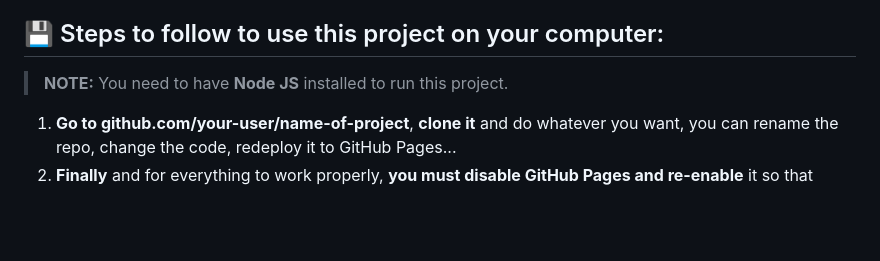
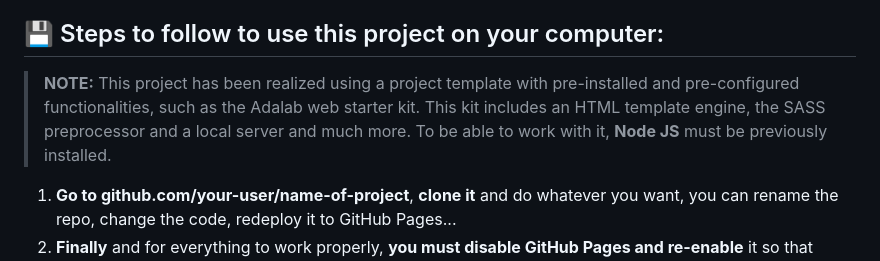
Before and after one commit to marocena26/elena-arocena-portfolio, a Markdown page: README.md, the part around the change. Drawn GitHub-style; blank space fills up the shorter version.

```diff
--- a/README.md
+++ b/README.md
@@ -53,7 +53,7 @@ The following tools have been used when solving the project:
 
 ## 💾 Steps to follow to use this project on your computer:
 
-> **NOTE:** You need to have **Node JS** installed to run this project.
+> **NOTE:** This project has been realized using a project template with pre-installed and pre-configured functionalities, such as the Adalab web starter kit. This kit includes an HTML template engine, the SASS preprocessor and a local server and much more. To be able to work with it, **Node JS** must be previously installed.
 
 1. **Go to github.com/your-user/name-of-project**, **clone it** and do whatever you want, you can rename the repo, change the code, redeploy it to GitHub Pages...
 2. **Finally** and for everything to work properly, **you must disable GitHub Pages and re-enable** it so that GitHub generates the new URL correctly.
```
